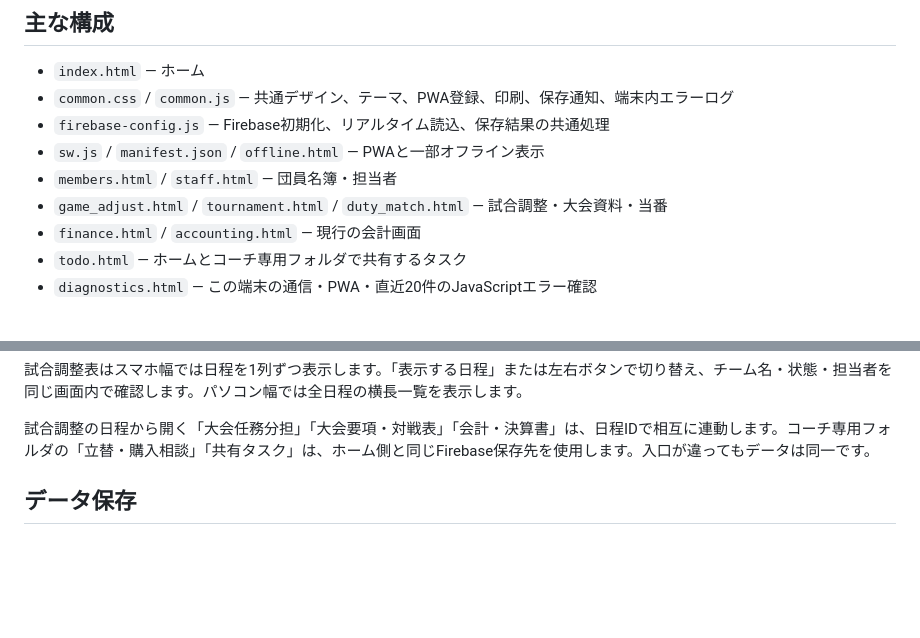
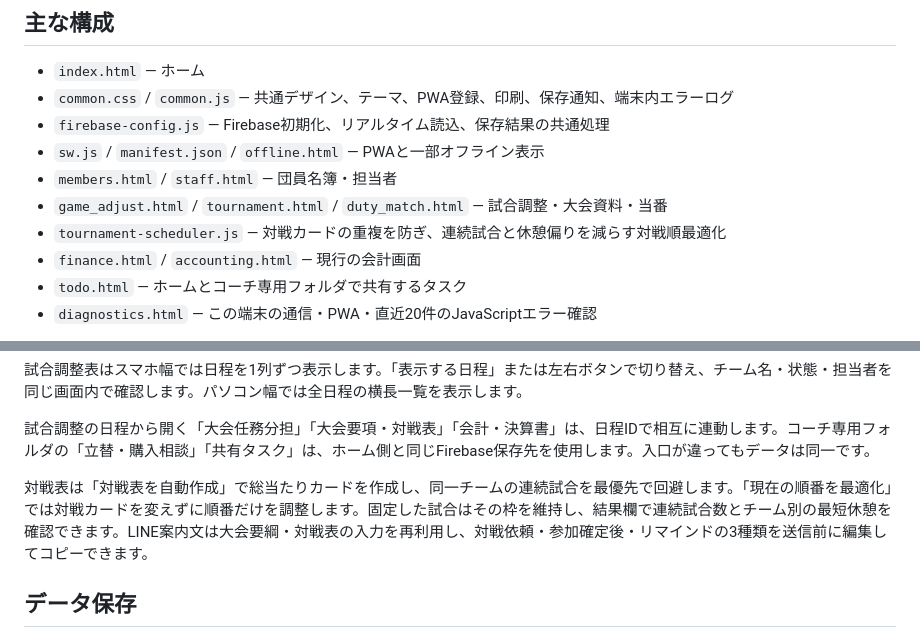
Before and after one commit to yoshimismcfc-dotcom/portal, a Markdown page: README.md, 2 parts joined by grey strips. Drawn GitHub-style; blank space fills up the shorter version.

Commit message:
対戦表最適化とLINE案内を実装

```diff
--- a/README.md
+++ b/README.md
@@ -10,6 +10,7 @@
 - `sw.js` / `manifest.json` / `offline.html` — PWAと一部オフライン表示
 - `members.html` / `staff.html` — 団員名簿・担当者
 - `game_adjust.html` / `tournament.html` / `duty_match.html` — 試合調整・大会資料・当番
+- `tournament-scheduler.js` — 対戦カードの重複を防ぎ、連続試合と休憩偏りを減らす対戦順最適化
 - `finance.html` / `accounting.html` — 現行の会計画面
 - `todo.html` — ホームとコーチ専用フォルダで共有するタスク
 - `diagnostics.html` — この端末の通信・PWA・直近20件のJavaScriptエラー確認
@@ -23,6 +24,8 @@
 試合調整表はスマホ幅では日程を1列ずつ表示します。「表示する日程」または左右ボタンで切り替え、チーム名・状態・担当者を同じ画面内で確認します。パソコン幅では全日程の横長一覧を表示します。
 
 試合調整の日程から開く「大会任務分担」「大会要項・対戦表」「会計・決算書」は、日程IDで相互に連動します。コーチ専用フォルダの「立替・購入相談」「共有タスク」は、ホーム側と同じFirebase保存先を使用します。入口が違ってもデータは同一です。
+
+対戦表は「対戦表を自動作成」で総当たりカードを作成し、同一チームの連続試合を最優先で回避します。「現在の順番を最適化」では対戦カードを変えずに順番だけを調整します。固定した試合はその枠を維持し、結果欄で連続試合数とチーム別の最短休憩を確認できます。LINE案内文は大会要綱・対戦表の入力を再利用し、対戦依頼・参加確定後・リマインドの3種類を送信前に編集してコピーできます。
 
 ## データ保存
 
```
